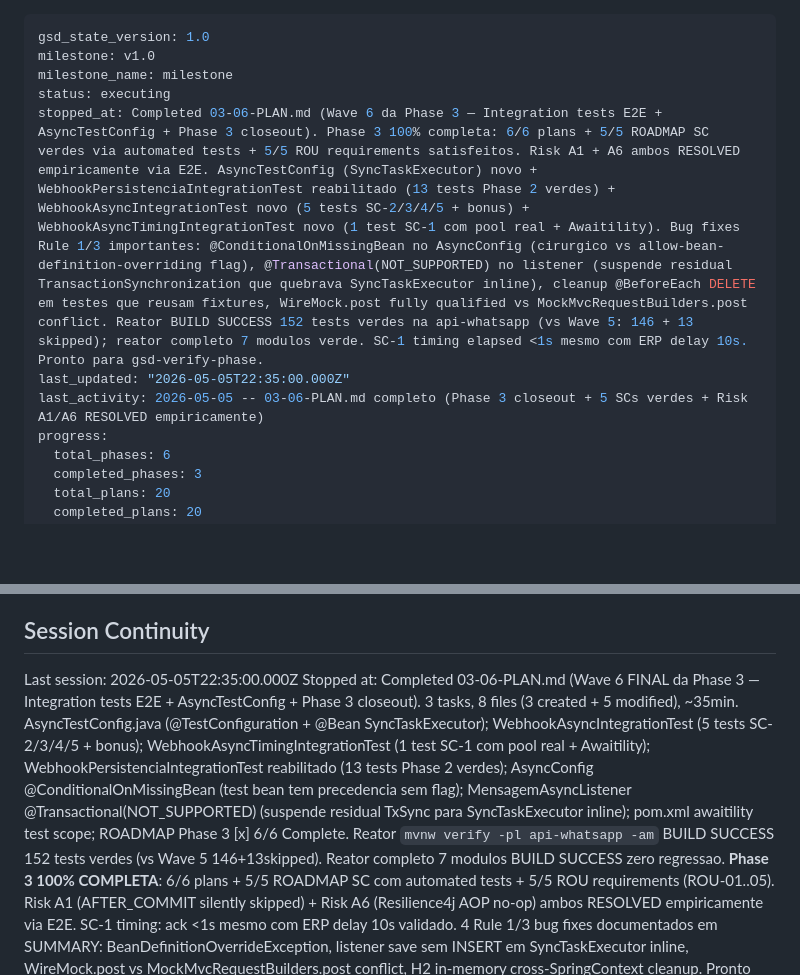
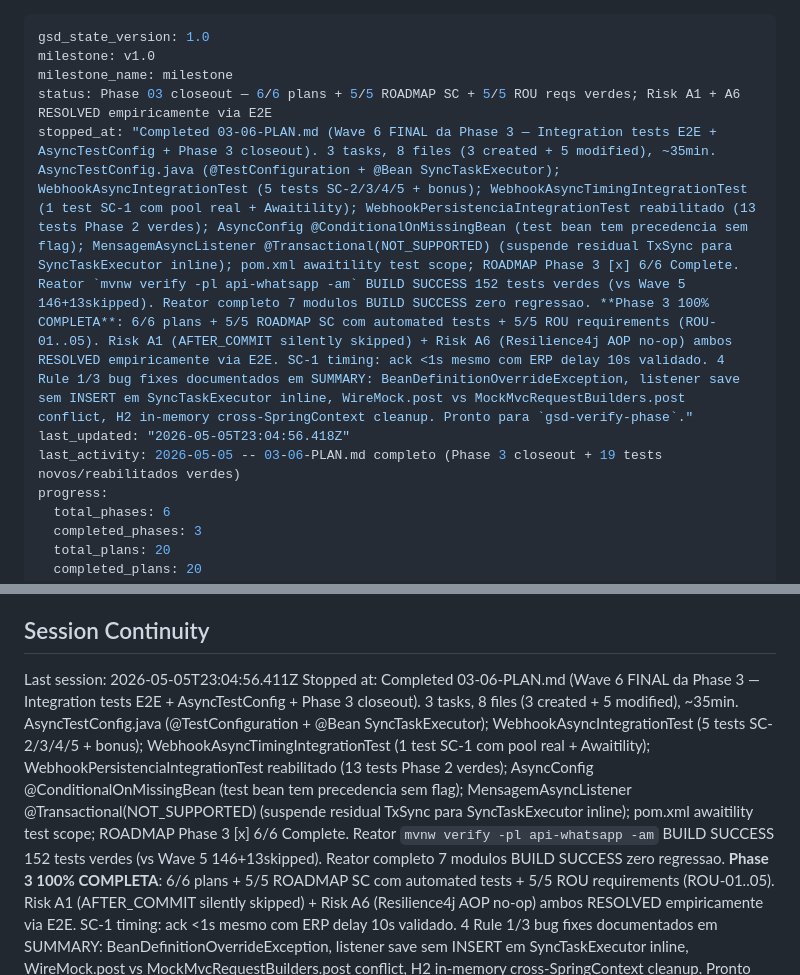
Before and after one commit to jhonatansoares62/erp-modulos, a Markdown page: .planning/STATE.md, 2 parts joined by grey strips. Drawn GitHub-style; blank space fills up the shorter version.

Commit message:
docs(state): Phase 3 complete
Co-Authored-By: Claude Opus 4.7 (1M context) <noreply@anthropic.com>

```diff
--- a/.planning/STATE.md
+++ b/.planning/STATE.md
@@ -2,10 +2,10 @@
 gsd_state_version: 1.0
 milestone: v1.0
 milestone_name: milestone
-status: executing
-stopped_at: Completed 03-06-PLAN.md (Wave 6 da Phase 3 — Integration tests E2E + AsyncTestConfig + Phase 3 closeout). Phase 3 100% completa: 6/6 plans + 5/5 ROADMAP SC verdes via automated tests + 5/5 ROU requirements satisfeitos. Risk A1 + A6 ambos RESOLVED empiricamente via E2E. AsyncTestConfig (SyncTaskExecutor) novo + WebhookPersistenciaIntegrationTest reabilitado (13 tests Phase 2 verdes) + WebhookAsyncIntegrationTest novo (5 tests SC-2/3/4/5 + bonus) + WebhookAsyncTimingIntegrationTest novo (1 test SC-1 com pool real + Awaitility). Bug fixes Rule 1/3 importantes: @ConditionalOnMissingBean no AsyncConfig (cirurgico vs allow-bean-definition-overriding flag), @Transactional(NOT_SUPPORTED) no listener (suspende residual TransactionSynchronization que quebrava SyncTaskExecutor inline), cleanup @BeforeEach DELETE em testes que reusam fixtures, WireMock.post fully qualified vs MockMvcRequestBuilders.post conflict. Reator BUILD SUCCESS 152 tests verdes na api-whatsapp (vs Wave 5: 146 + 13 skipped); reator completo 7 modulos verde. SC-1 timing elapsed <1s mesmo com ERP delay 10s. Pronto para gsd-verify-phase.
-last_updated: "2026-05-05T22:35:00.000Z"
-last_activity: 2026-05-05 -- 03-06-PLAN.md completo (Phase 3 closeout + 5 SCs verdes + Risk A1/A6 RESOLVED empiricamente)
+status: Phase 03 closeout — 6/6 plans + 5/5 ROADMAP SC + 5/5 ROU reqs verdes; Risk A1 + A6 RESOLVED empiricamente via E2E
+stopped_at: "Completed 03-06-PLAN.md (Wave 6 FINAL da Phase 3 — Integration tests E2E + AsyncTestConfig + Phase 3 closeout). 3 tasks, 8 files (3 created + 5 modified), ~35min. AsyncTestConfig.java (@TestConfiguration + @Bean SyncTaskExecutor); WebhookAsyncIntegrationTest (5 tests SC-2/3/4/5 + bonus); WebhookAsyncTimingIntegrationTest (1 test SC-1 com pool real + Awaitility); WebhookPersistenciaIntegrationTest reabilitado (13 tests Phase 2 verdes); AsyncConfig @ConditionalOnMissingBean (test bean tem precedencia sem flag); MensagemAsyncListener @Transactional(NOT_SUPPORTED) (suspende residual TxSync para SyncTaskExecutor inline); pom.xml awaitility test scope; ROADMAP Phase 3 [x] 6/6 Complete. Reator `mvnw verify -pl api-whatsapp -am` BUILD SUCCESS 152 tests verdes (vs Wave 5 146+13skipped). Reator completo 7 modulos BUILD SUCCESS zero regressao. **Phase 3 100% COMPLETA**: 6/6 plans + 5/5 ROADMAP SC com automated tests + 5/5 ROU requirements (ROU-01..05). Risk A1 (AFTER_COMMIT silently skipped) + Risk A6 (Resilience4j AOP no-op) ambos RESOLVED empiricamente via E2E. SC-1 timing: ack <1s mesmo com ERP delay 10s validado. 4 Rule 1/3 bug fixes documentados em SUMMARY: BeanDefinitionOverrideException, listener save sem INSERT em SyncTaskExecutor inline, WireMock.post vs MockMvcRequestBuilders.post conflict, H2 in-memory cross-SpringContext cleanup. Pronto para `gsd-verify-phase`."
+last_updated: "2026-05-05T23:04:56.418Z"
+last_activity: 2026-05-05 -- 03-06-PLAN.md completo (Phase 3 closeout + 19 tests novos/reabilitados verdes)
 progress:
   total_phases: 6
   completed_phases: 3
@@ -163,6 +163,6 @@ None yet.
 
 ## Session Continuity
 
-Last session: 2026-05-05T22:35:00.000Z
+Last session: 2026-05-05T23:04:56.411Z
 Stopped at: Completed 03-06-PLAN.md (Wave 6 FINAL da Phase 3 — Integration tests E2E + AsyncTestConfig + Phase 3 closeout). 3 tasks, 8 files (3 created + 5 modified), ~35min. AsyncTestConfig.java (@TestConfiguration + @Bean SyncTaskExecutor); WebhookAsyncIntegrationTest (5 tests SC-2/3/4/5 + bonus); WebhookAsyncTimingIntegrationTest (1 test SC-1 com pool real + Awaitility); WebhookPersistenciaIntegrationTest reabilitado (13 tests Phase 2 verdes); AsyncConfig @ConditionalOnMissingBean (test bean tem precedencia sem flag); MensagemAsyncListener @Transactional(NOT_SUPPORTED) (suspende residual TxSync para SyncTaskExecutor inline); pom.xml awaitility test scope; ROADMAP Phase 3 [x] 6/6 Complete. Reator `mvnw verify -pl api-whatsapp -am` BUILD SUCCESS 152 tests verdes (vs Wave 5 146+13skipped). Reator completo 7 modulos BUILD SUCCESS zero regressao. **Phase 3 100% COMPLETA**: 6/6 plans + 5/5 ROADMAP SC com automated tests + 5/5 ROU requirements (ROU-01..05). Risk A1 (AFTER_COMMIT silently skipped) + Risk A6 (Resilience4j AOP no-op) ambos RESOLVED empiricamente via E2E. SC-1 timing: ack <1s mesmo com ERP delay 10s validado. 4 Rule 1/3 bug fixes documentados em SUMMARY: BeanDefinitionOverrideException, listener save sem INSERT em SyncTaskExecutor inline, WireMock.post vs MockMvcRequestBuilders.post conflict, H2 in-memory cross-SpringContext cleanup. Pronto para `gsd-verify-phase`.
 Resume file: None
```
